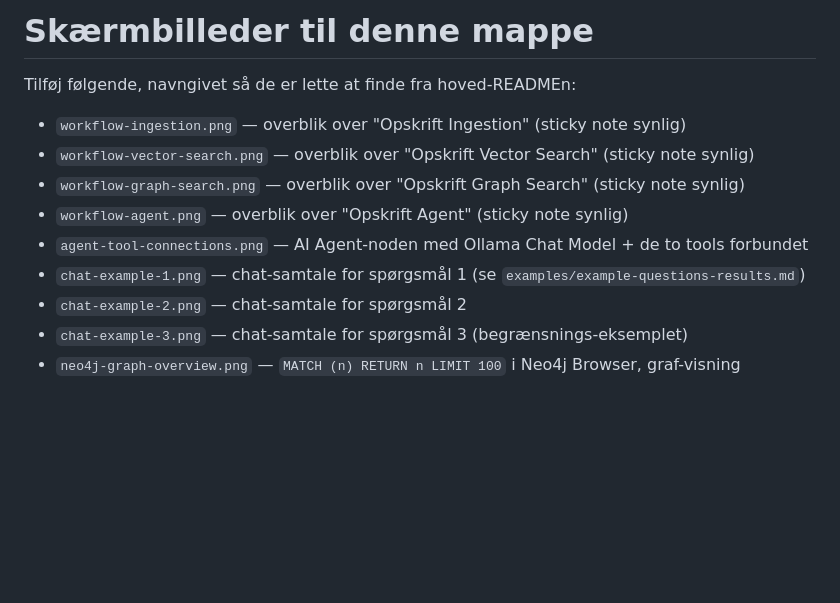
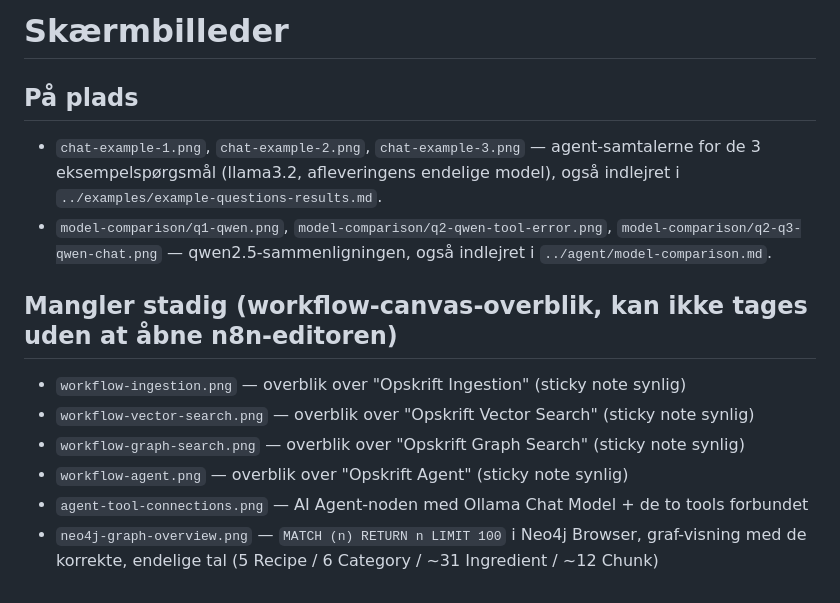
Before and after one commit to SimAbild/AI-RAG-Vector-graph, a Markdown page: screenshots/README.md, the part around the change. Drawn GitHub-style; blank space fills up the shorter version.

Commit message:
Tilføj chat-eksempel-skærmbilleder og model-sammenligning (llama3.2 vs. qwen2.5)

```diff
--- a/screenshots/README.md
+++ b/screenshots/README.md
@@ -1,13 +1,13 @@
-# Skærmbilleder til denne mappe
+# Skærmbilleder
 
-Tilføj følgende, navngivet så de er lette at finde fra hoved-READMEn:
+## På plads
+- `chat-example-1.png`, `chat-example-2.png`, `chat-example-3.png` — agent-samtalerne for de 3 eksempelspørgsmål (llama3.2, afleveringens endelige model), også indlejret i `../examples/example-questions-results.md`.
+- `model-comparison/q1-qwen.png`, `model-comparison/q2-qwen-tool-error.png`, `model-comparison/q2-q3-qwen-chat.png` — qwen2.5-sammenligningen, også indlejret i `../agent/model-comparison.md`.
 
+## Mangler stadig (workflow-canvas-overblik, kan ikke tages uden at åbne n8n-editoren)
 - `workflow-ingestion.png` — overblik over "Opskrift Ingestion" (sticky note synlig)
 - `workflow-vector-search.png` — overblik over "Opskrift Vector Search" (sticky note synlig)
 - `workflow-graph-search.png` — overblik over "Opskrift Graph Search" (sticky note synlig)
 - `workflow-agent.png` — overblik over "Opskrift Agent" (sticky note synlig)
 - `agent-tool-connections.png` — AI Agent-noden med Ollama Chat Model + de to tools forbundet
-- `chat-example-1.png` — chat-samtale for spørgsmål 1 (se `examples/example-questions-results.md`)
-- `chat-example-2.png` — chat-samtale for spørgsmål 2
-- `chat-example-3.png` — chat-samtale for spørgsmål 3 (begrænsnings-eksemplet)
-- `neo4j-graph-overview.png` — `MATCH (n) RETURN n LIMIT 100` i Neo4j Browser, graf-visning
+- `neo4j-graph-overview.png` — `MATCH (n) RETURN n LIMIT 100` i Neo4j Browser, graf-visning med de korrekte, endelige tal (5 Recipe / 6 Category / ~31 Ingredient / ~12 Chunk)
```
Also changed, not shown: agent/model-comparison.md (+8 -0 lines), examples/example-questions-results.md (+7 -1 lines), screenshots/chat-example-1.png (added), screenshots/chat-example-2.png (added), screenshots/chat-example-3.png (added), screenshots/model-comparison/q1-qwen.png (added), screenshots/model-comparison/q2-q3-qwen-chat.png (added), screenshots/model-comparison/q2-qwen-tool-error.png (added).
